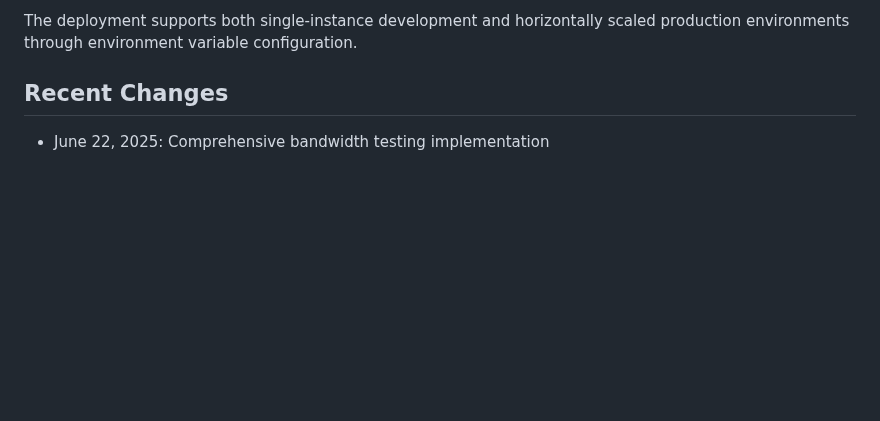
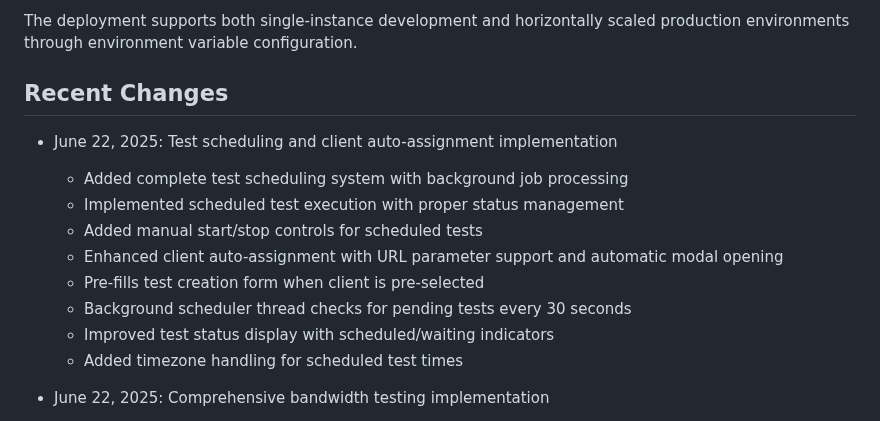
Before and after one commit to NetworkNerd1337/streamswarm, a Markdown page: replit.md, the part around the change. Drawn GitHub-style; blank space fills up the shorter version.

Commit message:
Enable delayed test execution and improve client assignment to tests
Implement test scheduling and client auto-assignment features with background job processing, URL parameter support, and timezone handling.

Replit-Commit-Author: Agent
Replit-Commit-Session-Id: 6114e2c3-22d8-4fc5-917d-9d991f7057f8
Replit-Commit-Screenshot-Url: https://storage.googleapis.com/screenshot-production-us-central1/1c754f36-836a-415b-9318-899ca81361e5/932f5de6-eed2-43ee-b721-adb939cca5fb.jpg

```diff
--- a/replit.md
+++ b/replit.md
@@ -85,6 +85,16 @@ The deployment supports both single-instance development and horizontally scaled
 
 ## Recent Changes
 
+- June 22, 2025: Test scheduling and client auto-assignment implementation
+  - Added complete test scheduling system with background job processing
+  - Implemented scheduled test execution with proper status management
+  - Added manual start/stop controls for scheduled tests
+  - Enhanced client auto-assignment with URL parameter support and automatic modal opening
+  - Pre-fills test creation form when client is pre-selected
+  - Background scheduler thread checks for pending tests every 30 seconds
+  - Improved test status display with scheduled/waiting indicators
+  - Added timezone handling for scheduled test times
+
 - June 22, 2025: Comprehensive bandwidth testing implementation
   - Added multi-method bandwidth testing with HTTP, speedtest-cli, and TCP approaches
   - Implemented real bandwidth measurement replacing mock data with actual throughput testing
```
